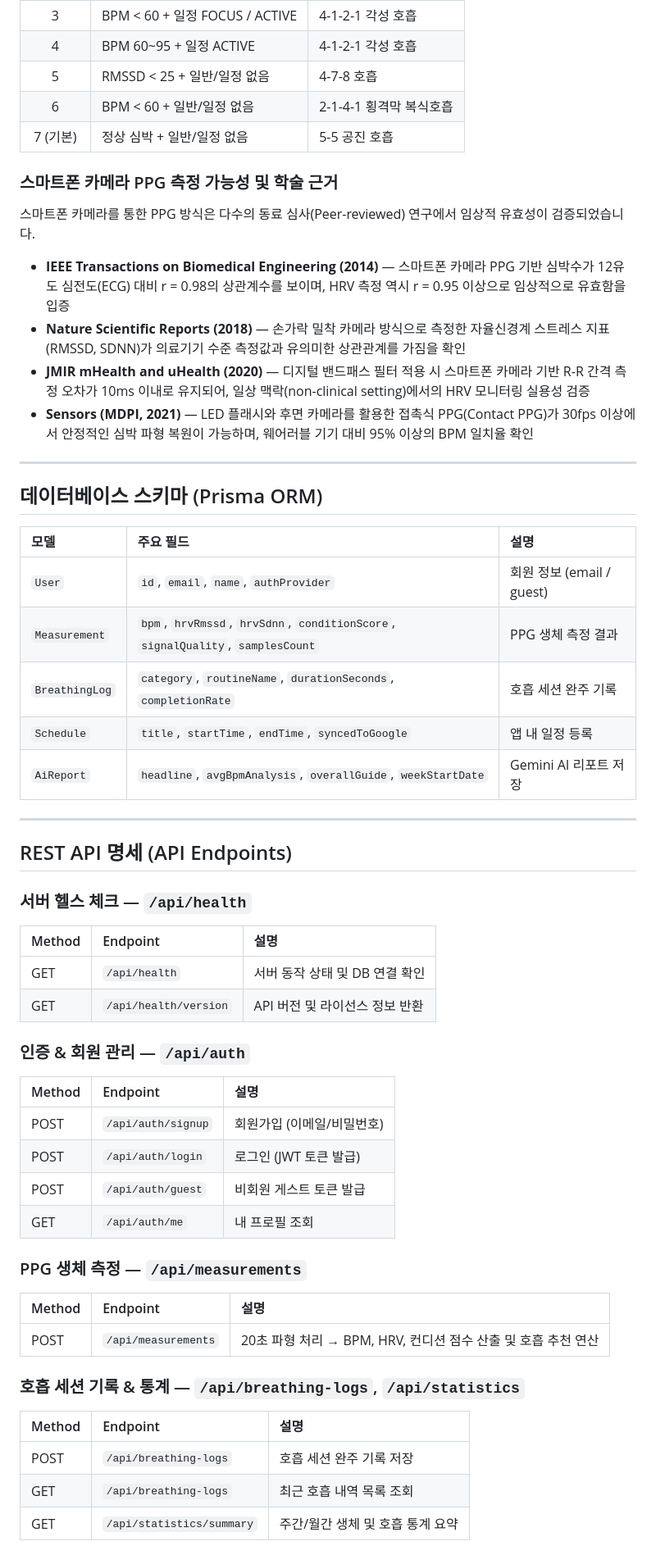
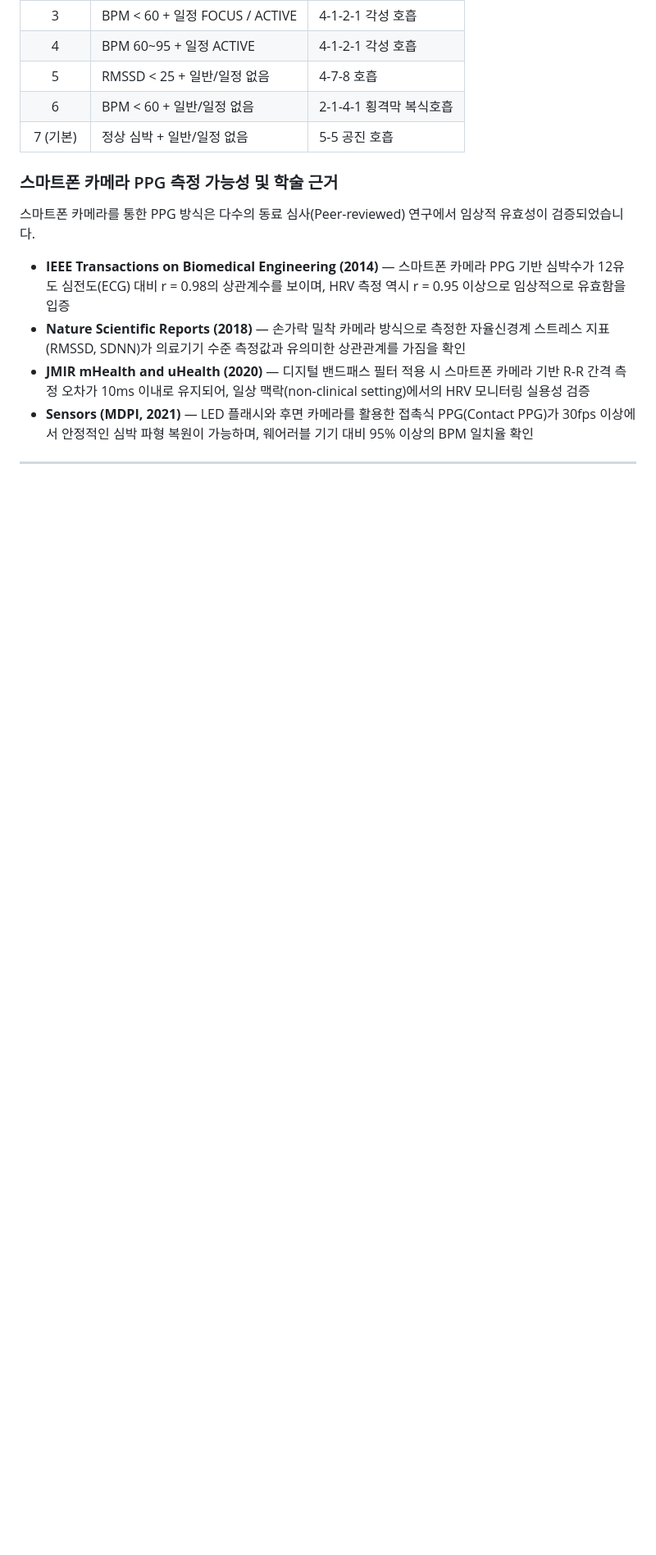
Before and after one commit to yelimk/bpace, a Markdown page: README.md, the part around one of its changes. Shown at 82% size. Drawn GitHub-style; blank space fills up the shorter version.

Commit message:
docs: remove DB schema and API specification sections from README

```diff
--- a/README.md
+++ b/README.md
@@ -114,50 +114,3 @@ BPACE는 별도의 웨어러블 기기 없이 **스마트폰 카메라(PPG, 광
 - **Nature Scientific Reports (2018)** — 손가락 밀착 카메라 방식으로 측정한 자율신경계 스트레스 지표(RMSSD, SDNN)가 의료기기 수준 측정값과 유의미한 상관관계를 가짐을 확인
 - **JMIR mHealth and uHealth (2020)** — 디지털 밴드패스 필터 적용 시 스마트폰 카메라 기반 R-R 간격 측정 오차가 10ms 이내로 유지되어, 일상 맥락(non-clinical setting)에서의 HRV 모니터링 실용성 검증
 - **Sensors (MDPI, 2021)** — LED 플래시와 후면 카메라를 활용한 접촉식 PPG(Contact PPG)가 30fps 이상에서 안정적인 심박 파형 복원이 가능하며, 웨어러블 기기 대비 95% 이상의 BPM 일치율 확인
-
----
-
-## 데이터베이스 스키마 (Prisma ORM)
-
-| 모델 | 주요 필드 | 설명 |
-| :--- | :--- | :--- |
-| `User` | `id`, `email`, `name`, `authProvider` | 회원 정보 (email / guest) |
-| `Measurement` | `bpm`, `hrvRmssd`, `hrvSdnn`, `conditionScore`, `signalQuality`, `samplesCount` | PPG 생체 측정 결과 |
-| `BreathingLog` | `category`, `routineName`, `durationSeconds`, `completionRate` | 호흡 세션 완주 기록 |
-| `Schedule` | `title`, `startTime`, `endTime`, `syncedToGoogle` | 앱 내 일정 등록 |
-| `AiReport` | `headline`, `avgBpmAnalysis`, `overallGuide`, `weekStartDate` | Gemini AI 리포트 저장 |
-
----
-
-## REST API 명세 (API Endpoints)
-
-### 서버 헬스 체크 — `/api/health`
-
-| Method | Endpoint | 설명 |
-| :--- | :--- | :--- |
-| GET | `/api/health` | 서버 동작 상태 및 DB 연결 확인 |
-| GET | `/api/health/version` | API 버전 및 라이선스 정보 반환 |
-
-### 인증 & 회원 관리 — `/api/auth`
-
-| Method | Endpoint | 설명 |
-| :--- | :--- | :--- |
-| POST | `/api/auth/signup` | 회원가입 (이메일/비밀번호) |
-| POST | `/api/auth/login` | 로그인 (JWT 토큰 발급) |
-| POST | `/api/auth/guest` | 비회원 게스트 토큰 발급 |
-| GET | `/api/auth/me` | 내 프로필 조회 |
-
-### PPG 생체 측정 — `/api/measurements`
-
-| Method | Endpoint | 설명 |
-| :--- | :--- | :--- |
-| POST | `/api/measurements` | 20초 파형 처리 → BPM, HRV, 컨디션 점수 산출 및 호흡 추천 연산 |
-
-### 호흡 세션 기록 & 통계 — `/api/breathing-logs`, `/api/statistics`
-
-| Method | Endpoint | 설명 |
-| :--- | :--- | :--- |
-| POST | `/api/breathing-logs` | 호흡 세션 완주 기록 저장 |
-| GET | `/api/breathing-logs` | 최근 호흡 내역 목록 조회 |
-| GET | `/api/statistics/summary` | 주간/월간 생체 및 호흡 통계 요약 |
-
```
Also changed, not shown: other parts of README.md (+0 -14 lines).
